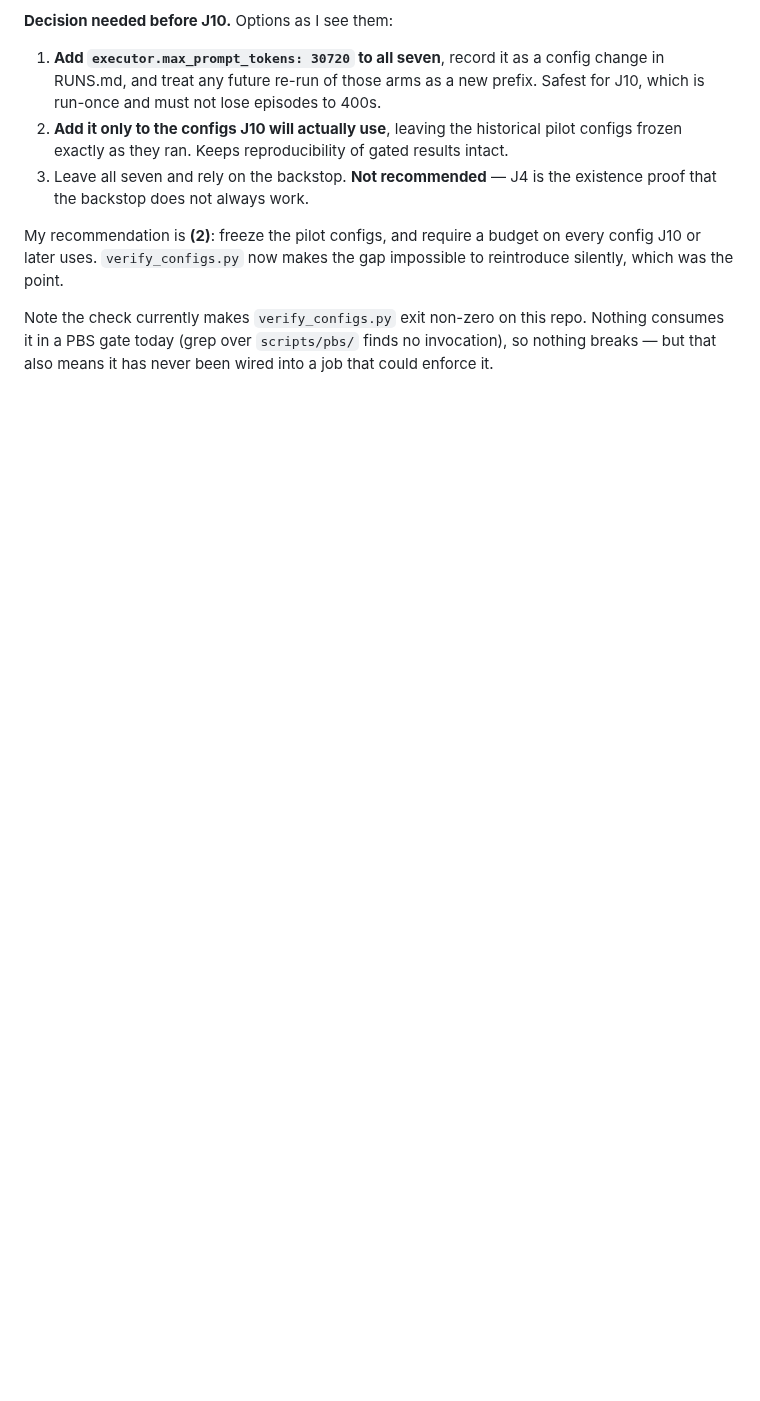
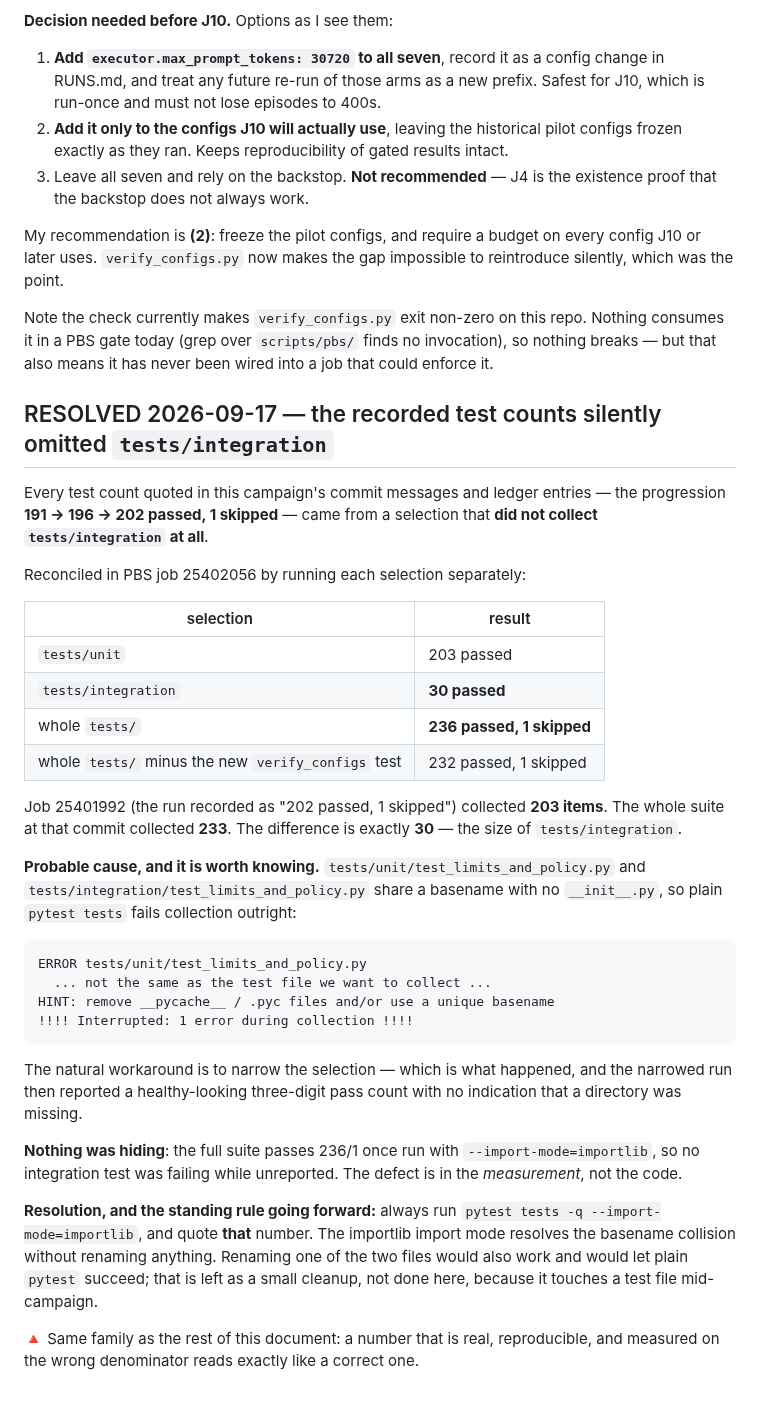
Before and after one commit to hieunguyen7337/sidekick-planner-handoff, a Markdown page: docs/FOLLOWUPS.md, the part around the change. GitHub-like rendering; blank space fills up the shorter version.

Commit message:
FOLLOWUPS: the recorded test counts omitted tests/integration
The 191 -> 196 -> 202 progression quoted throughout this campaign came from a
selection that never collected tests/integration. Reconciled in PBS job
25402056: tests/unit alone is 203 passed, tests/integration alone is 30 passed,
and the whole suite is 236 passed 1 skipped. Job 25401992, recorded as "202
passed, 1 skipped", collected 203 items where the whole suite collected 233 --
a difference of exactly 30, the size of the integration directory.

Probable cause: tests/unit/test_limits_and_policy.py and
tests/integration/test_limits_and_policy.py share a basename with no
__init__.py, so plain pytest tests fails collection entirely. The natural
workaround is to narrow the selection, and the narrowed run then reports a
healthy three-digit count with no sign a directory is missing.

Nothing was hiding: the full suite passes once run with
--import-mode=importlib. The defect is in the measurement, not the code. Going
forward, quote pytest tests -q --import-mode=importlib.

Co-Authored-By: Claude Opus 5 (1M context) <noreply@anthropic.com>
Claude-Session: https://claude.ai/code/session_01WAcXxoXWcJdXBPnbnHPek8

````diff
--- a/docs/FOLLOWUPS.md
+++ b/docs/FOLLOWUPS.md
@@ -381,3 +381,50 @@ silently, which was the point.
 Note the check currently makes `verify_configs.py` exit non-zero on this repo. Nothing
 consumes it in a PBS gate today (grep over `scripts/pbs/` finds no invocation), so nothing
 breaks — but that also means it has never been wired into a job that could enforce it.
+
+## RESOLVED 2026-09-17 — the recorded test counts silently omitted `tests/integration`
+
+Every test count quoted in this campaign's commit messages and ledger entries — the
+progression **191 → 196 → 202 passed, 1 skipped** — came from a selection that **did not
+collect `tests/integration` at all**.
+
+Reconciled in PBS job 25402056 by running each selection separately:
+
+| selection | result |
+|---|---|
+| `tests/unit` | 203 passed |
+| `tests/integration` | **30 passed** |
+| whole `tests/` | **236 passed, 1 skipped** |
+| whole `tests/` minus the new `verify_configs` test | 232 passed, 1 skipped |
+
+Job 25401992 (the run recorded as "202 passed, 1 skipped") collected **203 items**. The
+whole suite at that commit collected **233**. The difference is exactly **30** — the size
+of `tests/integration`.
+
+**Probable cause, and it is worth knowing.** `tests/unit/test_limits_and_policy.py` and
+`tests/integration/test_limits_and_policy.py` share a basename with no `__init__.py`, so
+plain `pytest tests` fails collection outright:
+
+```
+ERROR tests/unit/test_limits_and_policy.py
+  ... not the same as the test file we want to collect ...
+HINT: remove __pycache__ / .pyc files and/or use a unique basename
+!!!! Interrupted: 1 error during collection !!!!
+```
+
+The natural workaround is to narrow the selection — which is what happened, and the
+narrowed run then reported a healthy-looking three-digit pass count with no indication
+that a directory was missing.
+
+**Nothing was hiding**: the full suite passes 236/1 once run with
+`--import-mode=importlib`, so no integration test was failing while unreported. The defect
+is in the *measurement*, not the code.
+
+**Resolution, and the standing rule going forward:** always run
+`pytest tests -q --import-mode=importlib`, and quote **that** number. The importlib import
+mode resolves the basename collision without renaming anything. Renaming one of the two
+files would also work and would let plain `pytest` succeed; that is left as a small
+cleanup, not done here, because it touches a test file mid-campaign.
+
+🔺 Same family as the rest of this document: a number that is real, reproducible, and
+measured on the wrong denominator reads exactly like a correct one.
````
